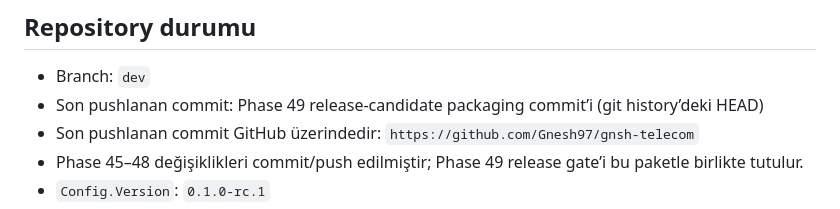
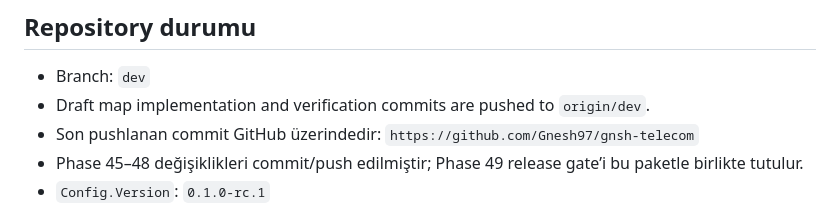
Before and after one commit to Gnesh97/gnsh-telecom, a Markdown page: DEVELOPMENT_STATUS.md, the part around the change. Drawn GitHub-style.

Commit message:
docs(towers): record pushed draft map state

```diff
--- a/DEVELOPMENT_STATUS.md
+++ b/DEVELOPMENT_STATUS.md
@@ -34,7 +34,7 @@ ise canlı uyumluluk, temiz kurulum ve çoklu oyuncu/runtime kanıtına bağlı.
 ## Repository durumu
 
 - Branch: `dev`
-- Son pushlanan commit: Phase 49 release-candidate packaging commit’i (git history’deki HEAD)
+- Draft map implementation and verification commits are pushed to `origin/dev`.
 - Son pushlanan commit GitHub üzerindedir: `https://github.com/Gnesh97/gnsh-telecom`
 - Phase 45–48 değişiklikleri commit/push edilmiştir; Phase 49 release gate’i bu paketle birlikte tutulur.
 - `Config.Version`: `0.1.0-rc.1`
```
Also changed, not shown: 1 other file.
